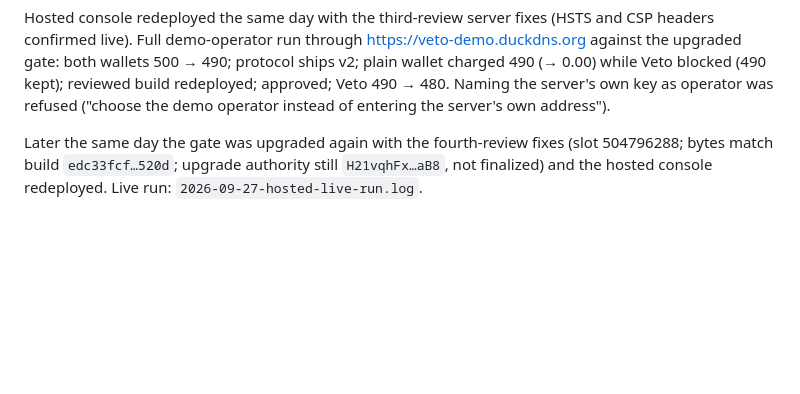
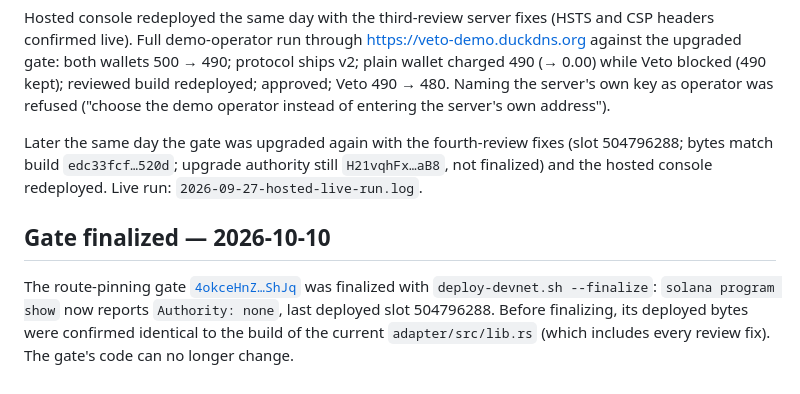
Before and after one commit to fexx301/veto, a Markdown page: verification-logs/DEVNET.md, the part around the change. Rendered like a GitHub page; blank space fills up the shorter version.

```diff
--- a/verification-logs/DEVNET.md
+++ b/verification-logs/DEVNET.md
@@ -68,3 +68,7 @@ The route-pinning gate [`4okceHnZ…ShJq`](https://explorer.solana.com/address/4
 Hosted console redeployed the same day with the third-review server fixes (HSTS and CSP headers confirmed live). Full demo-operator run through https://veto-demo.duckdns.org against the upgraded gate: both wallets 500 → 490; protocol ships v2; plain wallet charged 490 (→ 0.00) while Veto blocked (490 kept); reviewed build redeployed; approved; Veto 490 → 480. Naming the server's own key as operator was refused ("choose the demo operator instead of entering the server's own address").
 
 Later the same day the gate was upgraded again with the fourth-review fixes (slot 504796288; bytes match build `edc33fcf…520d`; upgrade authority still `H21vqhFx…aB8`, not finalized) and the hosted console redeployed. Live run: `2026-09-27-hosted-live-run.log`.
+
+## Gate finalized — 2026-10-10
+
+The route-pinning gate [`4okceHnZ…ShJq`](https://explorer.solana.com/address/4okceHnZABKcqadXLK57mkU87c4GAUKNsunr5LHHShJq?cluster=devnet) was finalized with `deploy-devnet.sh --finalize`: `solana program show` now reports `Authority: none`, last deployed slot 504796288. Before finalizing, its deployed bytes were confirmed identical to the build of the current `adapter/src/lib.rs` (which includes every review fix). The gate's code can no longer change.
```
Also changed, not shown: README.md (+2 -2 lines), adapter/AUTHORITY-MAP.md (+3 -4 lines).
